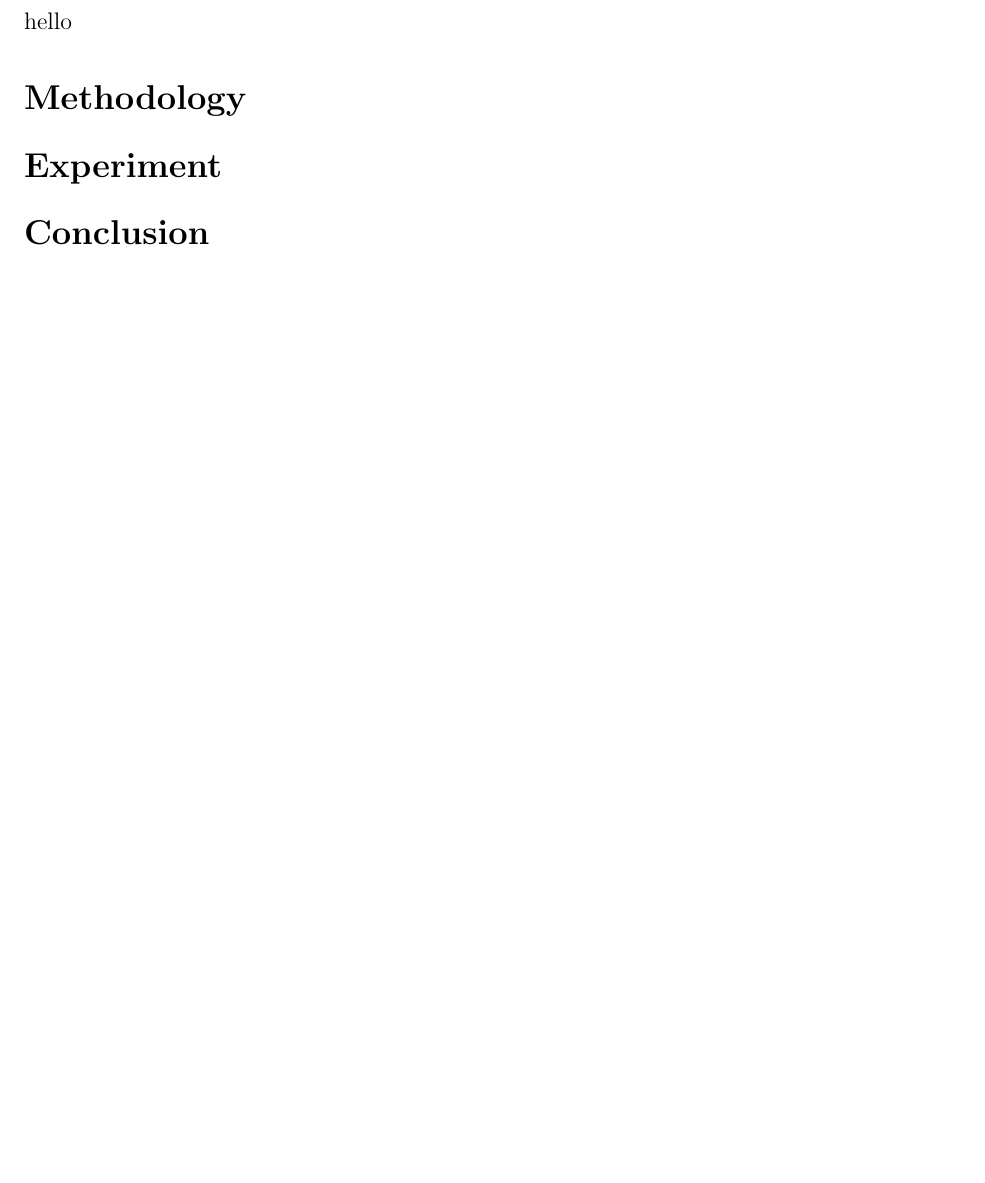
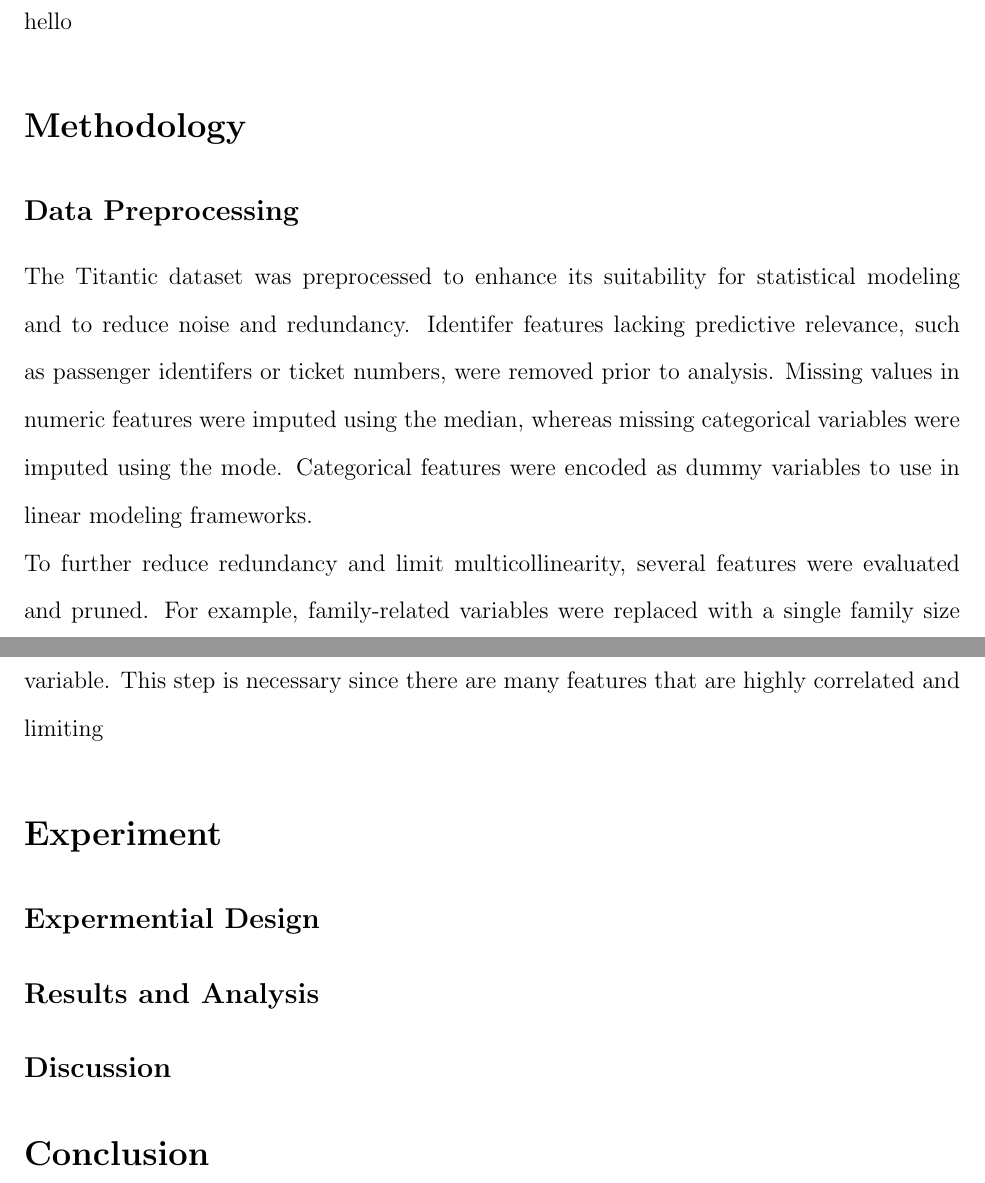
Before and after one commit to RoxyLiu66/data_572_group_5, a LaTeX paper (report/report.tex): part of the page before the commit and two parts of pages 1 and 2 of 2 after it, the two joined at a grey line, cut so that both start at the same text, the shorter picture padded with empty space. Compiled offline with pdfLaTeX.

```diff
--- a/report/report.tex
+++ b/report/report.tex
@@ -25,14 +29,19 @@
 
 \section*{Methodology}
 
+\subsection*{Data Preprocessing}
+The Titantic dataset was preprocessed to enhance its suitability for statistical modeling and to reduce noise and redundancy. Identifer features lacking predictive relevance, such as passenger identifers or ticket numbers, were removed prior to analysis. Missing values in numeric features were imputed using the median, whereas missing categorical variables were imputed using the mode. Categorical features were encoded as dummy variables to use in linear modeling frameworks.
 
-
-
+\noindent To further reduce redundancy and limit multicollinearity, several features were evaluated and pruned. For example, family-related variables were replaced with a single family size variable. This step is necessary since there are many features that are highly correlated and limiting
 
 \section*{Experiment}
 
+\subsection*{Expermential Design}
+
+\subsection*{Results and Analysis}
 
 
+\subsection*{Discussion}
 
 
 \section*{Conclusion}
```
Also changed, not shown: report/report.pdf, report/report.tex (12 more changed lines).
